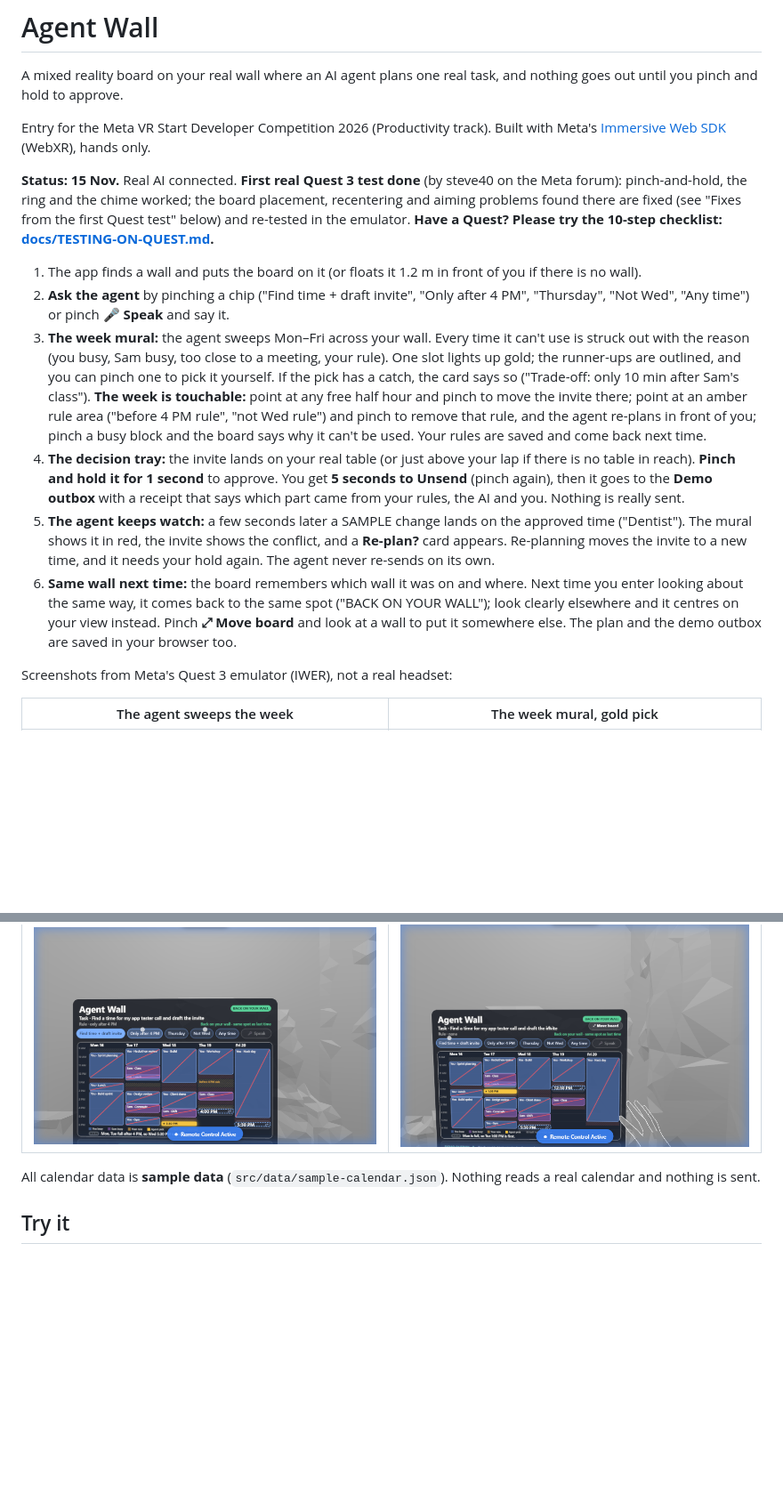
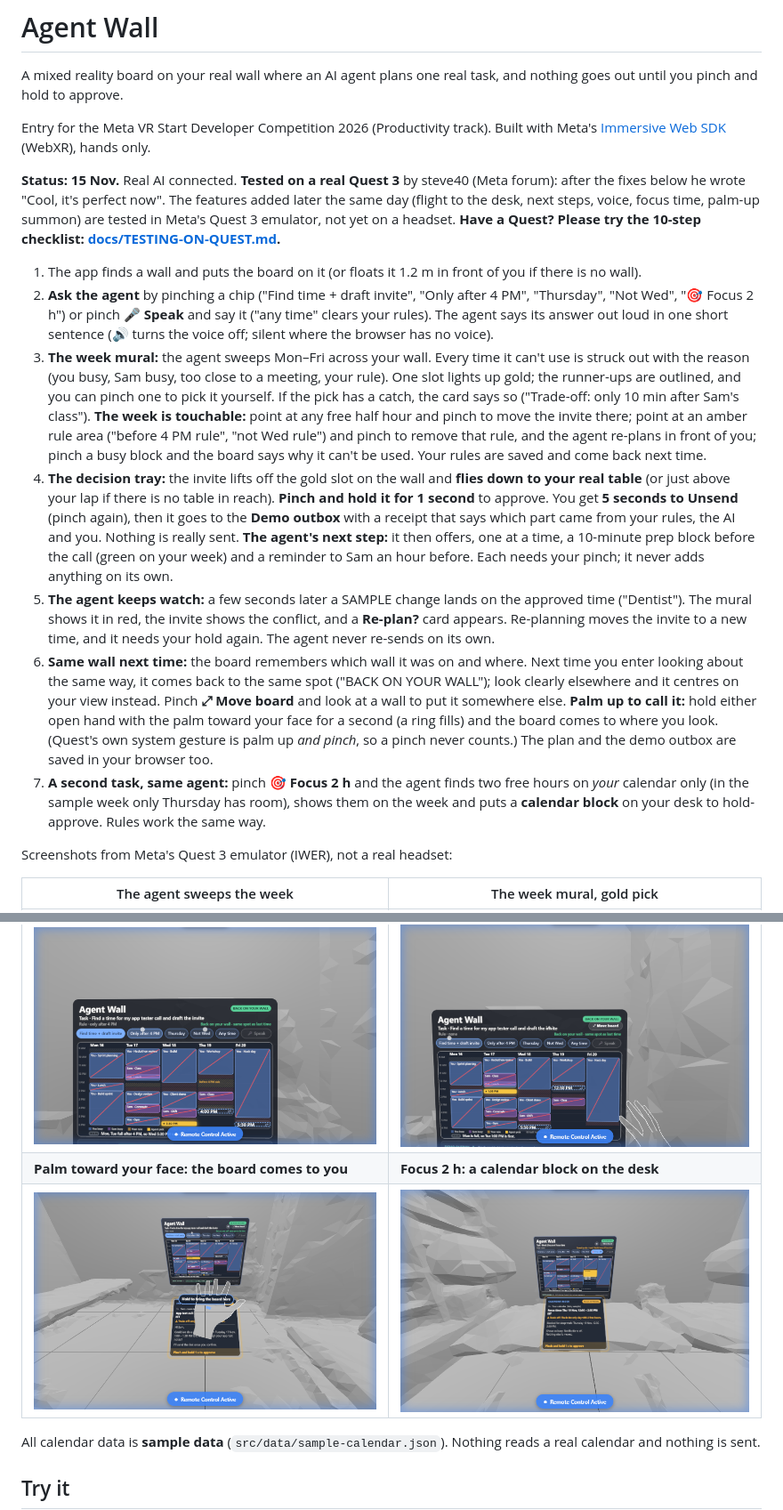
Before and after one commit to professor-200629/agentwall, a Markdown page: README.md, 2 parts joined by grey strips. Shown at 89% size. GitHub-like rendering; pictures changed too: docs/screenshots/palm-bring-board.png (added); blank space fills up the shorter version.

```diff
--- a/README.md
+++ b/README.md
@@ -6,16 +6,19 @@ and nothing goes out until you pinch and hold to approve.
 Entry for the Meta VR Start Developer Competition 2026 (Productivity track).
 Built with Meta's [Immersive Web SDK](https://iwsdk.dev) (WebXR), hands only.
 
-**Status: 15 Nov.** Real AI connected. **First real Quest 3 test done** (by
-steve40 on the Meta forum): pinch-and-hold, the ring and the chime worked; the
-board placement, recentering and aiming problems found there are fixed (see
-"Fixes from the first Quest test" below) and re-tested in the emulator. **Have a Quest? Please try the 10-step
+**Status: 15 Nov.** Real AI connected. **Tested on a real Quest 3** by steve40
+(Meta forum): after the fixes below he wrote "Cool, it's perfect now". The
+features added later the same day (flight to the desk, next steps, voice, focus
+time, palm-up summon) are tested in Meta's Quest 3 emulator, not yet on a
+headset. **Have a Quest? Please try the 10-step
 checklist: [docs/TESTING-ON-QUEST.md](docs/TESTING-ON-QUEST.md).**
 
 1. The app finds a wall and puts the board on it (or floats it 1.2 m in front
    of you if there is no wall).
 2. **Ask the agent** by pinching a chip ("Find time + draft invite", "Only after
-   4 PM", "Thursday", "Not Wed", "Any time") or pinch **🎤 Speak** and say it.
+   4 PM", "Thursday", "Not Wed", "🎯 Focus 2 h") or pinch **🎤 Speak** and say it
+   ("any time" clears your rules). The agent says its answer out loud in one short
+   sentence (🔊 turns the voice off; silent where the browser has no voice).
 3. **The week mural:** the agent sweeps Mon–Fri across your wall. Every time it
    can't use is struck out with the reason (you busy, Sam busy, too close to a
    meeting, your rule). One slot lights up gold; the runner-ups are outlined,
@@ -26,11 +29,15 @@ checklist: [docs/TESTING-ON-QUEST.md](docs/TESTING-ON-QUEST.md).**
    rule") and pinch to remove that rule, and the agent re-plans in front of
    you; pinch a busy block and the board says why it can't be used. Your rules
    are saved and come back next time.
-4. **The decision tray:** the invite lands on your real table (or just above
-   your lap if there is no table in reach). **Pinch and hold it for 1 second**
+4. **The decision tray:** the invite lifts off the gold slot on the wall and
+   **flies down to your real table** (or just above your lap if there is no
+   table in reach). **Pinch and hold it for 1 second**
    to approve. You get **5 seconds to Unsend** (pinch again), then it goes to
    the **Demo outbox** with a receipt that says which part came from your
    rules, the AI and you. Nothing is really sent.
+   **The agent's next step:** it then offers, one at a time, a 10-minute prep
+   block before the call (green on your week) and a reminder to Sam an hour
+   before. Each needs your pinch; it never adds anything on its own.
 5. **The agent keeps watch:** a few seconds later a SAMPLE change lands on the
    approved time ("Dentist"). The mural shows it in red, the invite shows the
    conflict, and a **Re-plan?** card appears. Re-planning moves the invite to a
@@ -39,7 +46,14 @@ checklist: [docs/TESTING-ON-QUEST.md](docs/TESTING-ON-QUEST.md).**
    Next time you enter looking about the same way, it comes back to the same
    spot ("BACK ON YOUR WALL"); look clearly elsewhere and it centres on your
    view instead. Pinch **⤢ Move board** and look at a wall to put it somewhere
-   else. The plan and the demo outbox are saved in your browser too.
+   else. **Palm up to call it:** hold either open hand with the palm toward your
+   face for a second (a ring fills) and the board comes to where you look.
+   (Quest's own system gesture is palm up *and pinch*, so a pinch never counts.)
+   The plan and the demo outbox are saved in your browser too.
+7. **A second task, same agent:** pinch **🎯 Focus 2 h** and the agent finds two
+   free hours on *your* calendar only (in the sample week only Thursday has
+   room), shows them on the week and puts a **calendar block** on your desk to
+   hold-approve. Rules work the same way.
 
 Screenshots from Meta's Quest 3 emulator (IWER), not a real headset:
 
@@ -54,6 +68,8 @@ Screenshots from Meta's Quest 3 emulator (IWER), not a real headset:
 | ![Remove a rule](docs/screenshots/wall-touch-remove-rule.png) | ![Pick a time](docs/screenshots/wall-touch-pick-time.png) |
 | **Next session, another seat: same spot** | **Move board button, cursor anywhere on the board** |
 | ![Back on your wall](docs/screenshots/wall-back-same-spot.png) | ![Move board](docs/screenshots/wall-move-button-cursor.png) |
+| **Palm toward your face: the board comes to you** | **Focus 2 h: a calendar block on the desk** |
+| ![Palm up](docs/screenshots/palm-bring-board.png) | ![Focus block](docs/screenshots/desk-focus-block.png) |
 
 All calendar data is **sample data** (`src/data/sample-calendar.json`). Nothing
 reads a real calendar and nothing is sent.
```
Also changed, not shown: docs/TESTING-ON-QUEST.md (+13 -3 lines), 6 other files.
